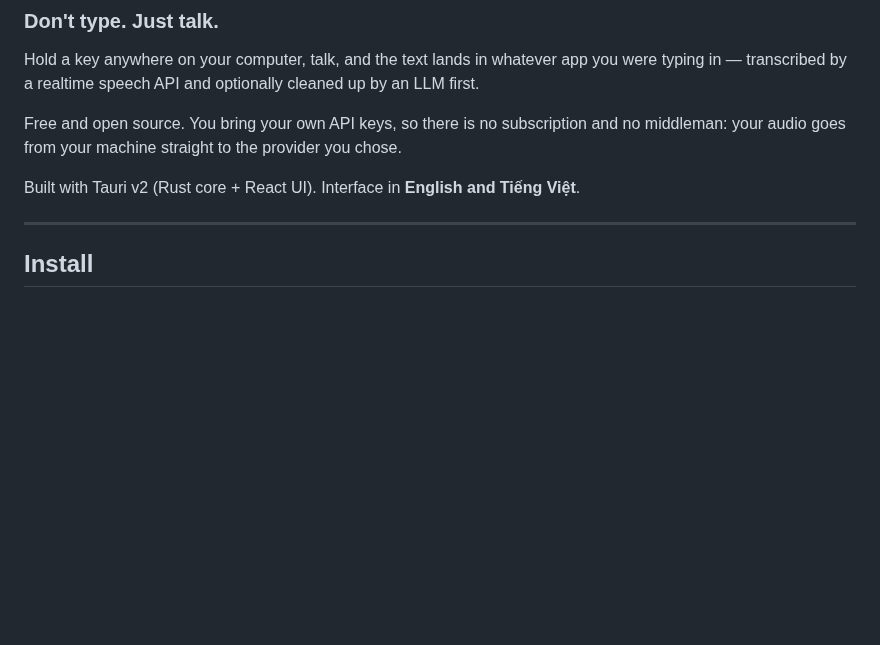
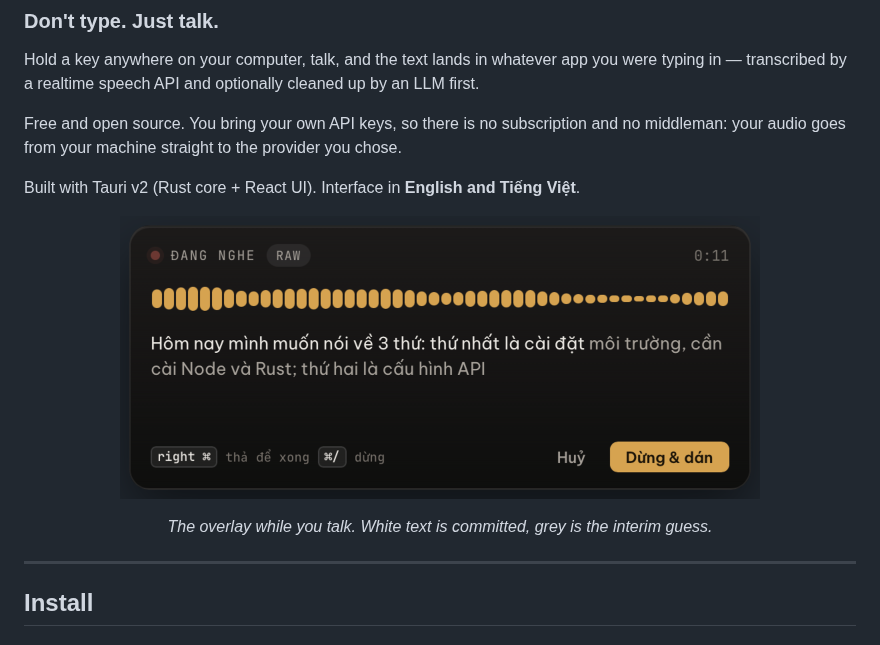
Before and after one commit to dangngocbinh/tocky-voice, a Markdown page: README.en.md, the part around one of its changes. GitHub-like rendering; pictures changed too: brand/screenshots/overlay.png (added); blank space fills up the shorter version.

```diff
--- a/README.en.md
+++ b/README.en.md
@@ -11,6 +11,13 @@ Free and open source. You bring your own API keys, so there is no subscription a
 middleman: your audio goes from your machine straight to the provider you chose.
 
 Built with Tauri v2 (Rust core + React UI). Interface in **English and Tiếng Việt**.
+
+<p align="center">
+  <img src="brand/screenshots/overlay.png" width="640" alt="The overlay showing a live level meter and text being transcribed">
+</p>
+
+<p align="center"><em>The overlay while you talk. White text is committed, grey is the interim guess.</em></p>
+
 
 ---
 
```
Also changed, not shown: other parts of README.en.md (+11 -0 lines), README.md (+18 -0 lines), brand/screenshots/about.png (added), brand/screenshots/modes.png (added), brand/screenshots/providers.png (added), 1 other file.
